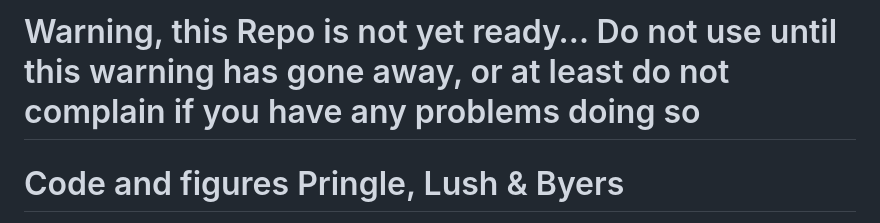
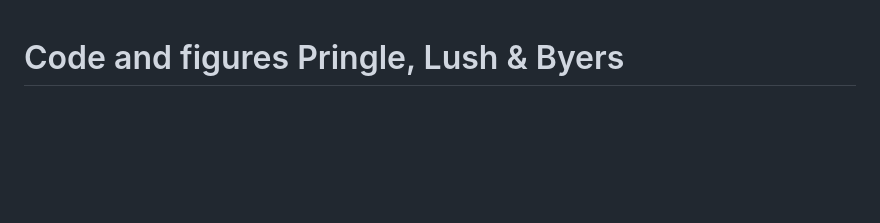
Before and after one commit to JamiePringle/PringleLushByers_InvasibilityInRealOcean, a Markdown page: README.md, the part around the change. GitHub-like rendering; blank space fills up the shorter version.

Commit message:
Update README.md to remove warning

```diff
--- a/README.md
+++ b/README.md
@@ -1,5 +1,3 @@
-# Warning, this Repo is not yet ready… Do not use until this warning has gone away, or at least do not complain if you have any problems doing so
-
 # Code and figures Pringle, Lush & Byers
 
 Interactive figures and code for the Pringle, Lush and Byers paper "Alongshore variation in currents make some regions of the coastal ocean more vulnerable to the introduction of non-native species with planktonic dispersal." More information will appear here once the manuscript makes it through the review process and we have adjusted this page to reflect any revisions.
```
